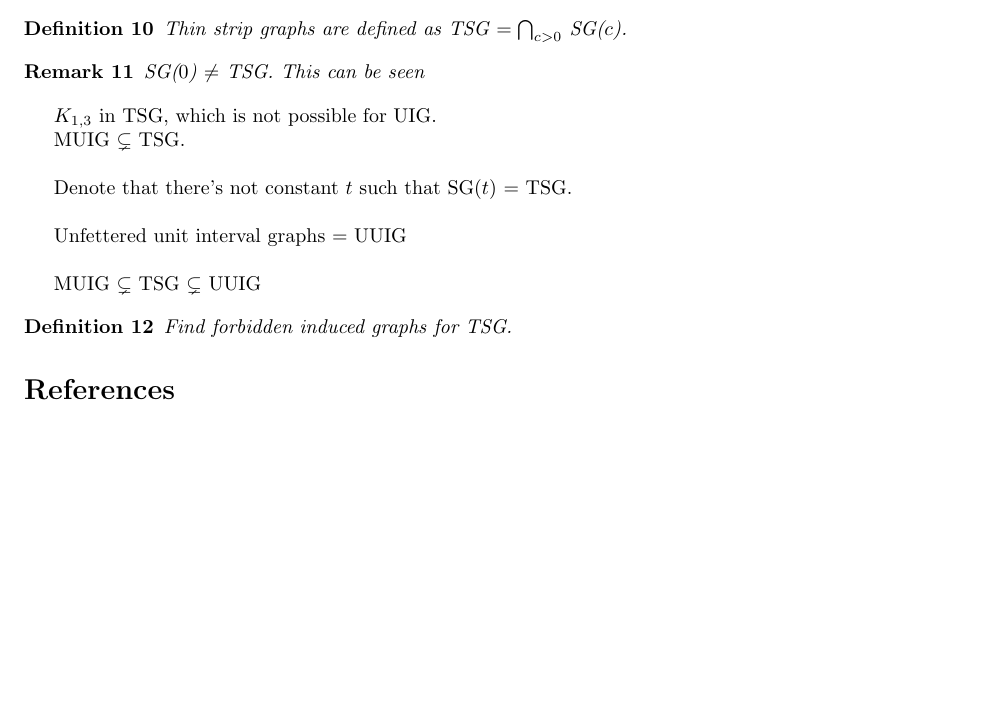
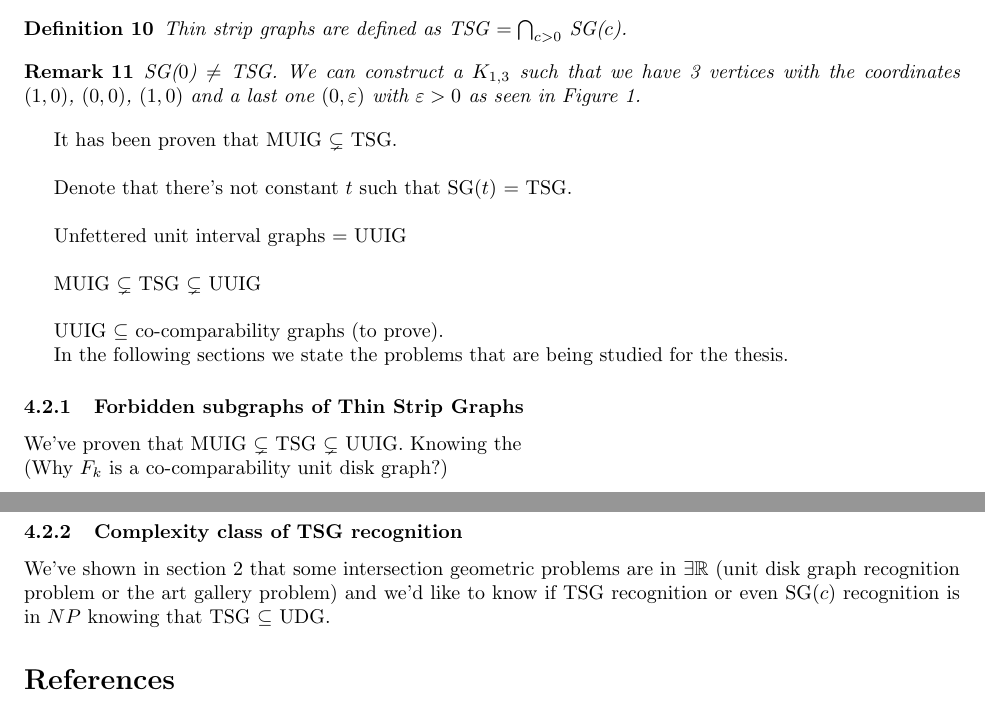
Before and after one commit to Abde5/memo1819-final, a LaTeX thesis (thesis/main.tex, which reads thesis/chap4.tex): part of page 3 of 4 before the commit and two parts of pages 3 and 4 of 4 after it, the two joined at a grey line, cut so that both start at the same text, the shorter picture padded with empty space. Compiled offline with pdfLaTeX.

Commit message:
[rapport] Update definitions

```diff
--- a/thesis/chap4.tex
+++ b/thesis/chap4.tex
@@ -21,7 +16,8 @@ $c$-strip graphs are unit disk graphs such that the centers of the disks are del
 \end{defn}
 
 \begin{remark}
-  SG($0$) $\neq$ TSG. This can be seen
+  SG($0$) $\neq$ TSG. We can construct a $K_{1,3}$ such that we have 3 vertices with the coordinates
+  $(1,0)$, $(0,0)$, $(1,0)$ and a last one $(0,\varepsilon)$ with $\varepsilon > 0$ as seen in Figure \ref{fig:thinK13}.
 \end{remark}
 
 
@@ -76,17 +72,23 @@ $c$-strip graphs are unit disk graphs such that the centers of the disks are del
 \label{fig:thinK13}
 \end{figure}
 
-$K_{1,3}$ in TSG, which is not possible for UIG.
-
-MUIG $\subsetneq$ TSG.\\
+It has been proven that MUIG $\subsetneq$ TSG.\\
 
 
 Denote that there's not constant $t$ such that SG($t$) = TSG.\\
 
 Unfettered unit interval graphs = UUIG\\
 
-MUIG $\subsetneq$ TSG $\subsetneq$ UUIG
+MUIG $\subsetneq$ TSG $\subsetneq$ UUIG\\
 
-\begin{defn}
-  Find forbidden induced graphs for TSG.
-\end{defn}
+UUIG $\subseteq$ co-comparability graphs (to prove).
+
+In the following sections we state the problems that are being studied for the thesis.
+
+\subsubsection{Forbidden subgraphs of Thin Strip Graphs}
+  We've proven that MUIG $\subsetneq$ TSG $\subsetneq$ UUIG. Knowing the\\
+  (Why $F_k$ is a co-comparability unit disk graph?)
+
+\subsubsection{Complexity class of TSG recognition}
+  We've shown in section \ref{sec:complex} that some intersection geometric problems are in $\exists \mathbb{R}$ (unit disk graph recognition problem or the art gallery problem) and we'd like to know if
+  TSG recognition or even SG($c$) recognition is in $NP$ knowing that TSG $\subseteq$ UDG.
```
Also changed, not shown: thesis/chap1.tex (+9 -17 lines), thesis/chap2.tex (+1 -0 lines), thesis/chap3.tex (+1 -0 lines), thesis/main.bib (+17 -0 lines), thesis/main.pdf, thesis/chap4.tex (13 more changed lines).
